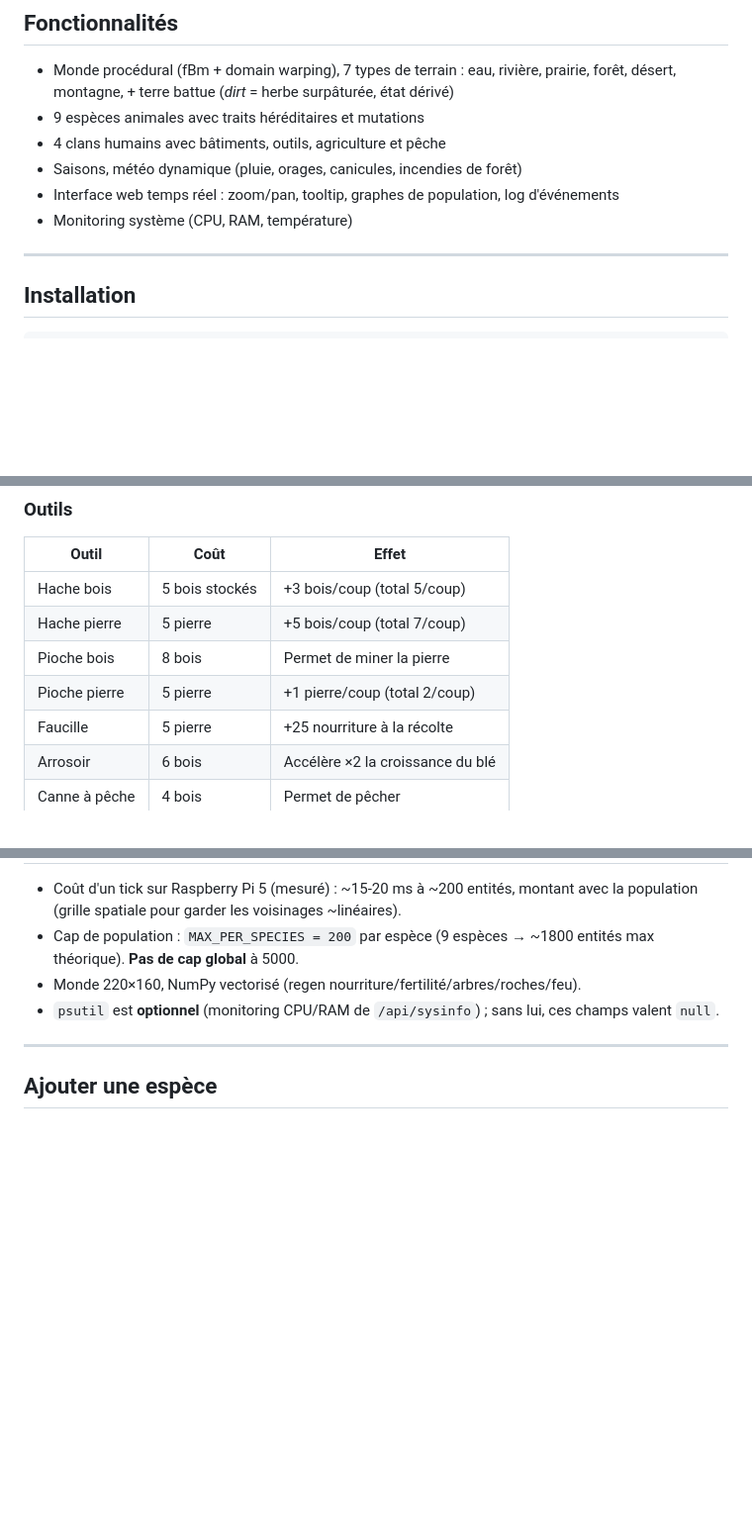
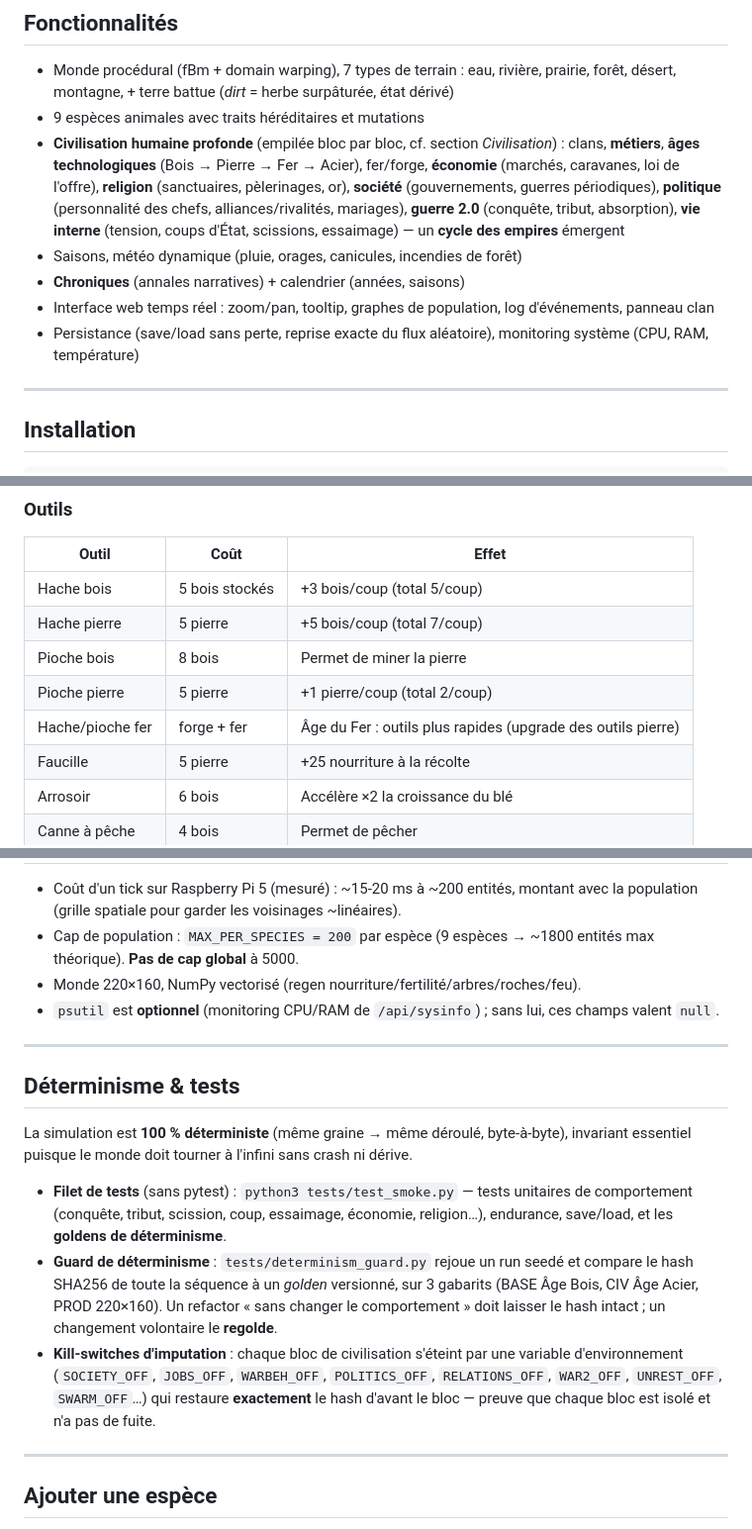
Before and after one commit to pr0toboy/biosim, a Markdown page: README.md, 3 parts joined by grey strips. Shown at 99% size. Drawn GitHub-style; blank space fills up the shorter version.

```diff
--- a/README.md
+++ b/README.md
@@ -10,10 +10,11 @@ Simulateur de vie style WorldBox, observable en temps réel via navigateur. Aucu
 
 - Monde procédural (fBm + domain warping), 7 types de terrain : eau, rivière, prairie, forêt, désert, montagne, + terre battue (*dirt* = herbe surpâturée, état dérivé)
 - 9 espèces animales avec traits héréditaires et mutations
-- 4 clans humains avec bâtiments, outils, agriculture et pêche
+- **Civilisation humaine profonde** (empilée bloc par bloc, cf. section *Civilisation*) : clans, **métiers**, **âges technologiques** (Bois → Pierre → Fer → Acier), fer/forge, **économie** (marchés, caravanes, loi de l'offre), **religion** (sanctuaires, pèlerinages, or), **société** (gouvernements, guerres périodiques), **politique** (personnalité des chefs, alliances/rivalités, mariages), **guerre 2.0** (conquête, tribut, absorption), **vie interne** (tension, coups d'État, scissions, essaimage) — un **cycle des empires** émergent
 - Saisons, météo dynamique (pluie, orages, canicules, incendies de forêt)
-- Interface web temps réel : zoom/pan, tooltip, graphes de population, log d'événements
-- Monitoring système (CPU, RAM, température)
+- **Chroniques** (annales narratives) + calendrier (années, saisons)
+- Interface web temps réel : zoom/pan, tooltip, graphes de population, log d'événements, panneau clan
+- Persistance (save/load sans perte, reprise exacte du flux aléatoire), monitoring système (CPU, RAM, température)
 
 ---
 
@@ -155,6 +189,7 @@ biosim/
 | Hache pierre | 5 pierre       | +5 bois/coup (total 7/coup)        |
 | Pioche bois  | 8 bois         | Permet de miner la pierre          |
 | Pioche pierre | 5 pierre      | +1 pierre/coup (total 2/coup)      |
+| Hache/pioche fer | forge + fer | Âge du Fer : outils plus rapides (upgrade des outils pierre) |
 | Faucille     | 5 pierre       | +25 nourriture à la récolte        |
 | Arrosoir     | 6 bois         | Accélère ×2 la croissance du blé   |
 | Canne à pêche | 4 bois        | Permet de pêcher                   |
@@ -220,6 +255,16 @@ biosim/
 
 ---
 
+## Déterminisme & tests
+
+La simulation est **100 % déterministe** (même graine → même déroulé, byte-à-byte), invariant essentiel puisque le monde doit tourner à l'infini sans crash ni dérive.
+
+- **Filet de tests** (sans pytest) : `python3 tests/test_smoke.py` — tests unitaires de comportement (conquête, tribut, scission, coup, essaimage, économie, religion…), endurance, save/load, et les **goldens de déterminisme**.
+- **Guard de déterminisme** : `tests/determinism_guard.py` rejoue un run seedé et compare le hash SHA256 de toute la séquence à un *golden* versionné, sur 3 gabarits (BASE Âge Bois, CIV Âge Acier, PROD 220×160). Un refactor « sans changer le comportement » doit laisser le hash intact ; un changement volontaire le **regolde**.
+- **Kill-switches d'imputation** : chaque bloc de civilisation s'éteint par une variable d'environnement (`SOCIETY_OFF`, `JOBS_OFF`, `WARBEH_OFF`, `POLITICS_OFF`, `RELATIONS_OFF`, `WAR2_OFF`, `UNREST_OFF`, `SWARM_OFF`…) qui restaure **exactement** le hash d'avant le bloc — preuve que chaque bloc est isolé et n'a pas de fuite.
+
+---
+
 ## Ajouter une espèce
 
 1. `engine/entities.py` → ajouter dans `EntityType` et `SPECS`
```
Also changed, not shown: other parts of README.md (+44 -11 lines).
